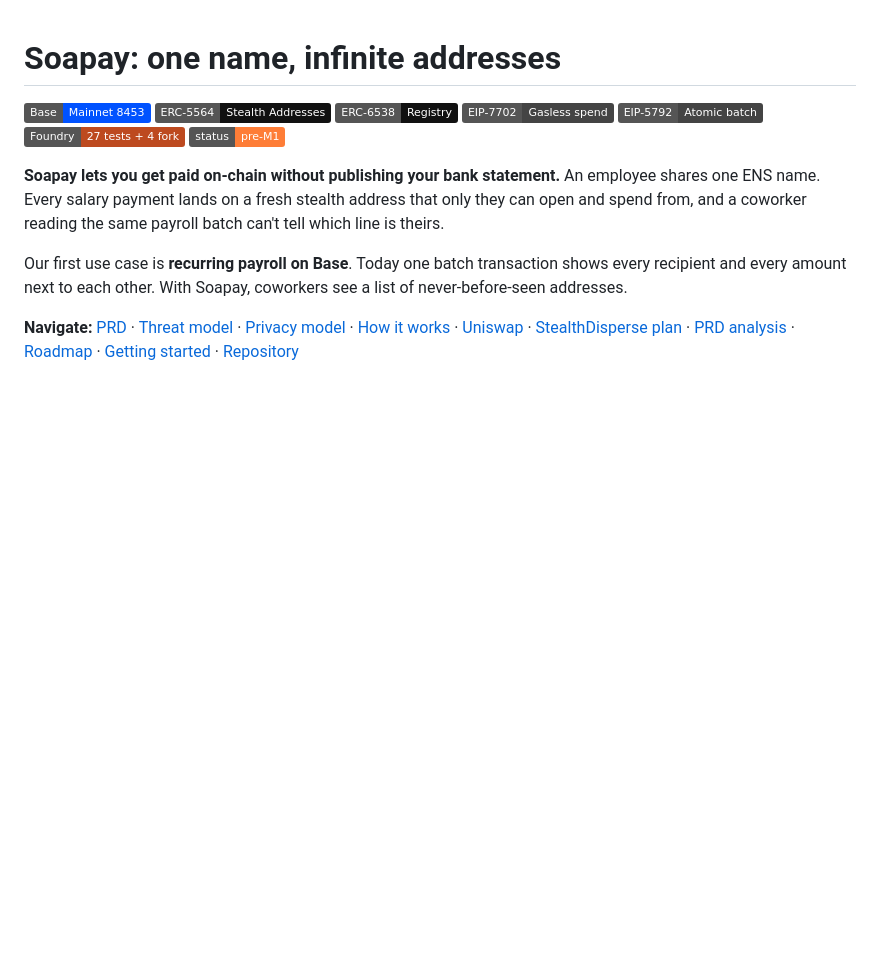
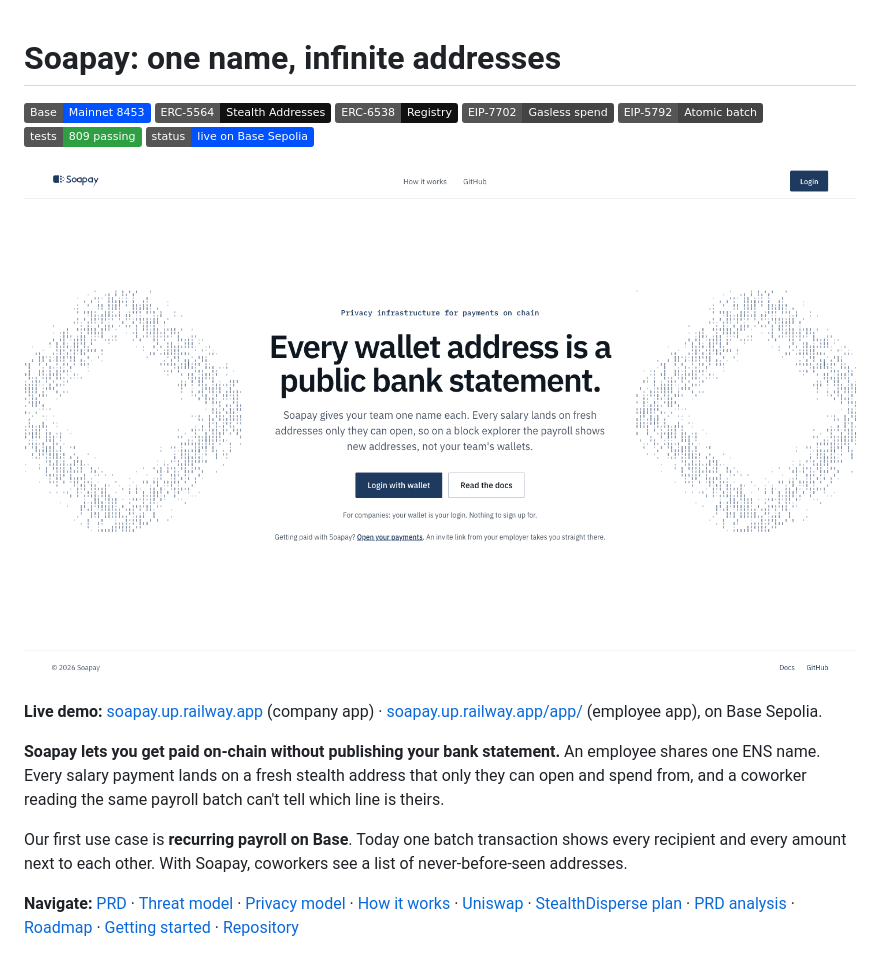
Before and after one commit to easonchai/soapay, a Markdown page: README.md, the part around one of its changes. GitHub-like rendering; pictures changed too: docs/demo-screens/landing-hero.png (added); badges without logos; blank space fills up the shorter version.

```diff
--- a/README.md
+++ b/README.md
@@ -5,8 +5,12 @@
 [![ERC-6538](https://img.shields.io/badge/ERC--6538-Registry-111111)](https://eips.ethereum.org/EIPS/eip-6538)
 [![EIP-7702](https://img.shields.io/badge/EIP--7702-Gasless%20spend-444444)](https://eips.ethereum.org/EIPS/eip-7702)
 [![EIP-5792](https://img.shields.io/badge/EIP--5792-Atomic%20batch-444444)](https://eips.ethereum.org/EIPS/eip-5792)
-[![Foundry](https://img.shields.io/badge/Foundry-27%20tests%20%2B%204%20fork-bd4a1f)](contracts/PLAN.md#test-matrix-forge-test--vv)
-[![Status](https://img.shields.io/badge/status-pre--M1-orange)](#roadmap)
+[![Tests](https://img.shields.io/badge/tests-809%20passing-2ea043)](#tests)
+[![Status](https://img.shields.io/badge/status-live%20on%20Base%20Sepolia-0052ff)](https://soapay.up.railway.app/)
+
+[![Soapay landing page: every wallet address is a public bank statement](docs/demo-screens/landing-hero.png)](https://soapay.up.railway.app/)
+
+**Live demo:** [soapay.up.railway.app](https://soapay.up.railway.app/) (company app) · [soapay.up.railway.app/app/](https://soapay.up.railway.app/app/) (employee app), on Base Sepolia.
 
 **Soapay lets you get paid on-chain without publishing your bank statement.** An employee shares one ENS name. Every salary payment lands on a fresh stealth address that only they can open and spend from, and a coworker reading the same payroll batch can't tell which line is theirs.
 
```
Also changed, not shown: other parts of README.md (+28 -0 lines), DESIGN_BRIEF.md (added, +91 -0 lines), 4 other files.
